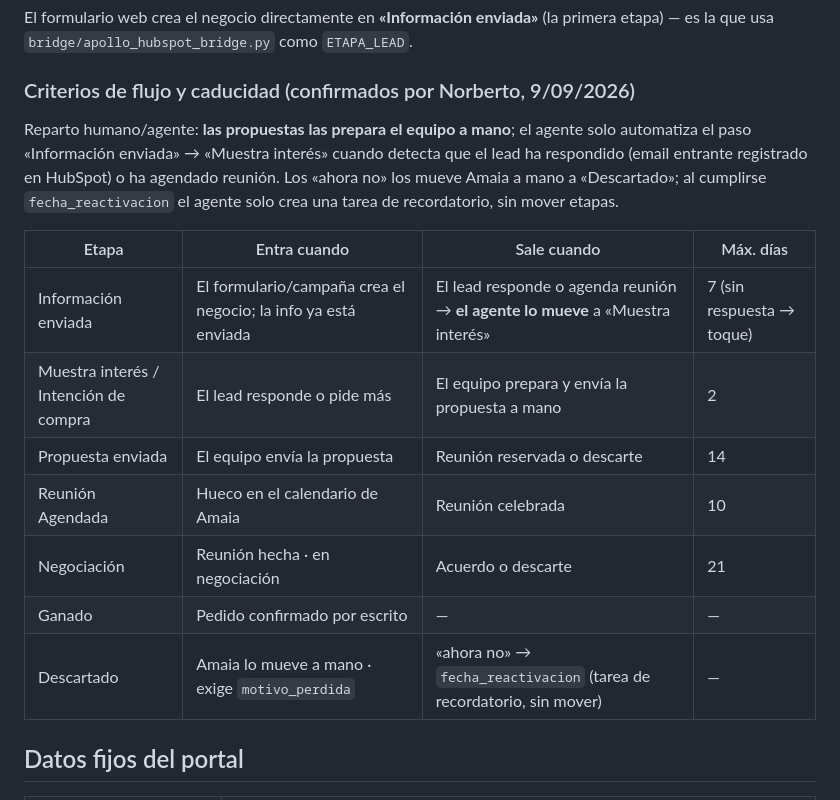
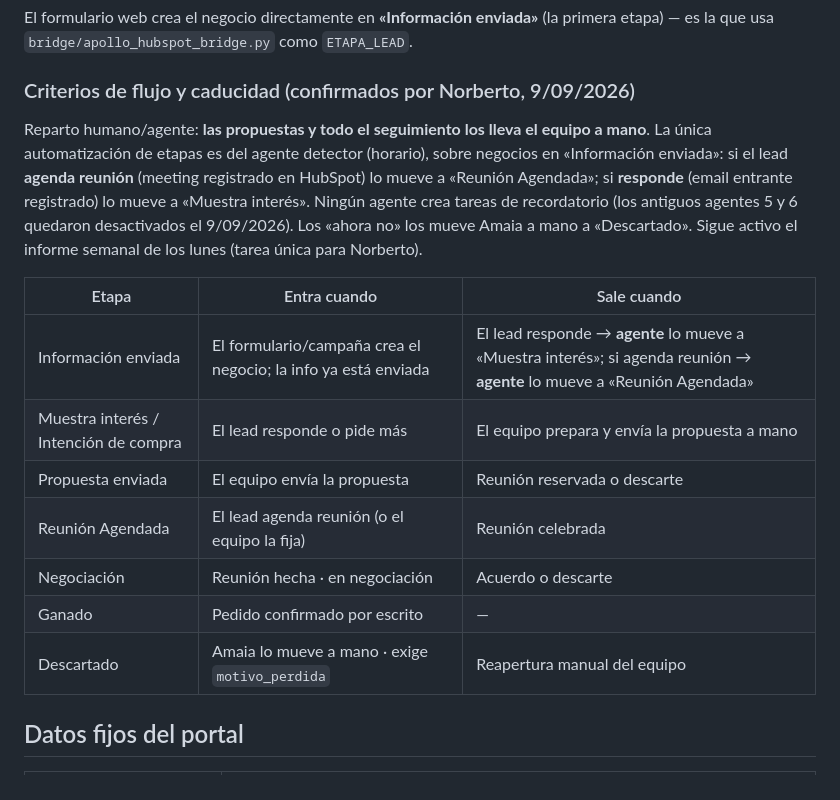
Before and after one commit to GravityWaveai/Estrategia-Mobiliario, a Markdown page: hubspot/README.md, the part around the change. GitHub-like rendering.

Commit message:
Detector: reunión agendada mueve a Reunión Agendada; agentes 5 y 6 desactivados
Co-Authored-By: Claude Fable 5 <noreply@anthropic.com>
Claude-Session: https://claude.ai/code/session_01MTAZ3VmSj1cQ3eByBmb1sC

```diff
--- a/hubspot/README.md
+++ b/hubspot/README.md
@@ -104,22 +104,25 @@ El formulario web crea el negocio directamente en **«Información enviada»**
 
 ### Criterios de flujo y caducidad (confirmados por Norberto, 9/09/2026)
 
-Reparto humano/agente: **las propuestas las prepara el equipo a mano**; el
-agente solo automatiza el paso «Información enviada» → «Muestra interés»
-cuando detecta que el lead ha respondido (email entrante registrado en
-HubSpot) o ha agendado reunión. Los «ahora no» los mueve Amaia a mano a
-«Descartado»; al cumplirse `fecha_reactivacion` el agente solo crea una
-tarea de recordatorio, sin mover etapas.
+Reparto humano/agente: **las propuestas y todo el seguimiento los lleva el
+equipo a mano**. La única automatización de etapas es del agente detector
+(horario), sobre negocios en «Información enviada»: si el lead **agenda
+reunión** (meeting registrado en HubSpot) lo mueve a «Reunión Agendada»; si
+**responde** (email entrante registrado) lo mueve a «Muestra interés».
+Ningún agente crea tareas de recordatorio (los antiguos agentes 5 y 6
+quedaron desactivados el 9/09/2026). Los «ahora no» los mueve Amaia a mano
+a «Descartado». Sigue activo el informe semanal de los lunes (tarea única
+para Norberto).
 
-| Etapa | Entra cuando | Sale cuando | Máx. días |
-|---|---|---|---|
-| Información enviada | El formulario/campaña crea el negocio; la info ya está enviada | El lead responde o agenda reunión → **el agente lo mueve** a «Muestra interés» | 7 (sin respuesta → toque) |
-| Muestra interés / Intención de compra | El lead responde o pide más | El equipo prepara y envía la propuesta a mano | 2 |
-| Propuesta enviada | El equipo envía la propuesta | Reunión reservada o descarte | 14 |
-| Reunión Agendada | Hueco en el calendario de Amaia | Reunión celebrada | 10 |
-| Negociación | Reunión hecha · en negociación | Acuerdo o descarte | 21 |
-| Ganado | Pedido confirmado por escrito | — | — |
-| Descartado | Amaia lo mueve a mano · exige `motivo_perdida` | «ahora no» → `fecha_reactivacion` (tarea de recordatorio, sin mover) | — |
+| Etapa | Entra cuando | Sale cuando |
+|---|---|---|
+| Información enviada | El formulario/campaña crea el negocio; la info ya está enviada | El lead responde → **agente** lo mueve a «Muestra interés»; si agenda reunión → **agente** lo mueve a «Reunión Agendada» |
+| Muestra interés / Intención de compra | El lead responde o pide más | El equipo prepara y envía la propuesta a mano |
+| Propuesta enviada | El equipo envía la propuesta | Reunión reservada o descarte |
+| Reunión Agendada | El lead agenda reunión (o el equipo la fija) | Reunión celebrada |
+| Negociación | Reunión hecha · en negociación | Acuerdo o descarte |
+| Ganado | Pedido confirmado por escrito | — |
+| Descartado | Amaia lo mueve a mano · exige `motivo_perdida` | Reapertura manual del equipo |
 
 ## Datos fijos del portal
 
```
